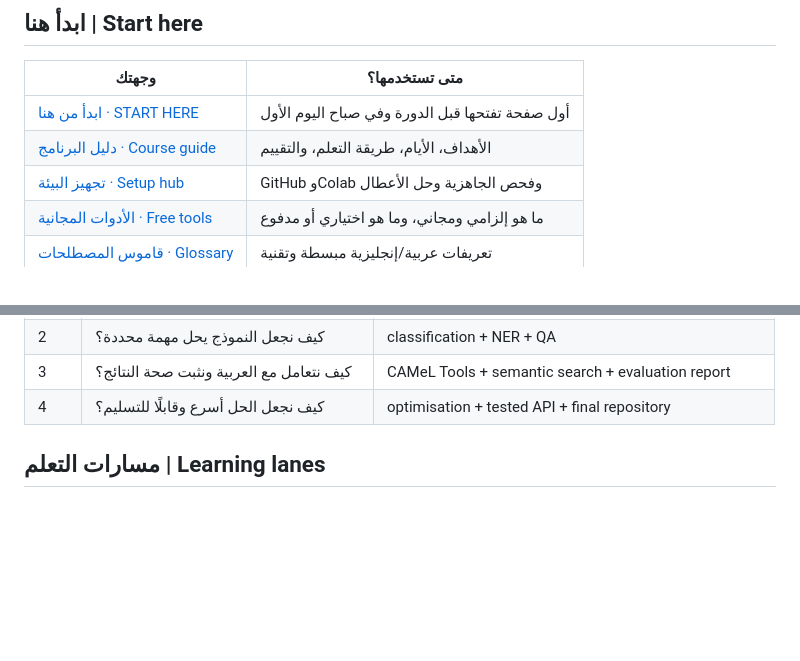
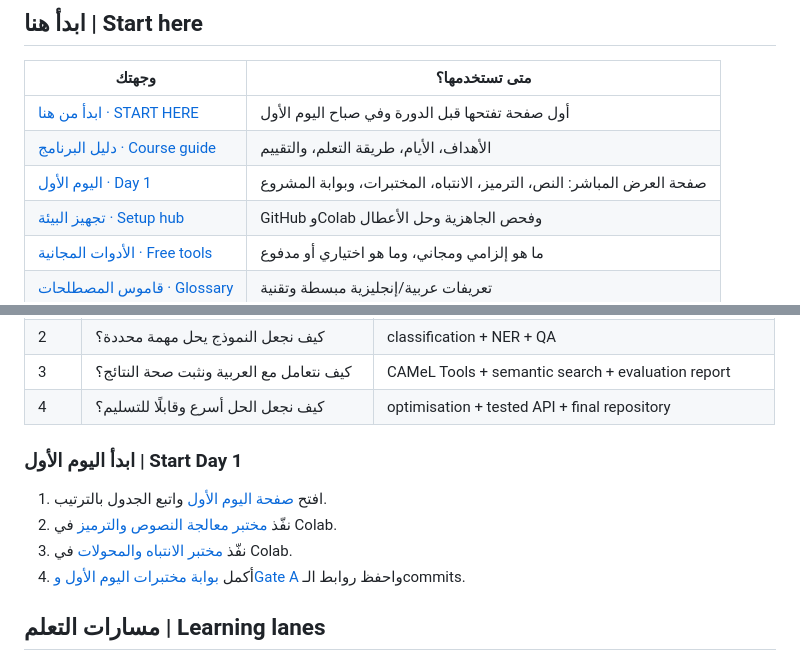
Before and after one commit to almiyead-rgb/bayan-applied-nlp-course, a Markdown page: README.md, 2 parts joined by grey strips. GitHub-like rendering; blank space fills up the shorter version.

```diff
--- a/README.md
+++ b/README.md
@@ -16,6 +16,7 @@ A beginner-friendly applied program that moves from text processing to **Bayan**
 |---|---|
 | [ابدأ من هنا · START HERE](START_HERE.md) | أول صفحة تفتحها قبل الدورة وفي صباح اليوم الأول |
 | [دليل البرنامج · Course guide](COURSE_GUIDE.md) | الأهداف، الأيام، طريقة التعلم، والتقييم |
+| [اليوم الأول · Day 1](day-01/README.md) | صفحة العرض المباشر: النص، الترميز، الانتباه، المختبرات، وبوابة المشروع |
 | [تجهيز البيئة · Setup hub](docs/setup/README.md) | GitHub وColab وفحص الجاهزية وحل الأعطال |
 | [الأدوات المجانية · Free tools](docs/tools/free-tools.md) | ما هو إلزامي ومجاني، وما هو اختياري أو مدفوع |
 | [قاموس المصطلحات · Glossary](docs/glossary/README.md) | تعريفات عربية/إنجليزية مبسطة وتقنية |
@@ -43,6 +44,14 @@ A beginner-friendly applied program that moves from text processing to **Bayan**
 | 2 | كيف نجعل النموذج يحل مهمة محددة؟ | classification + NER + QA |
 | 3 | كيف نتعامل مع العربية ونثبت صحة النتائج؟ | CAMeL Tools + semantic search + evaluation report |
 | 4 | كيف نجعل الحل أسرع وقابلًا للتسليم؟ | optimisation + tested API + final repository |
+
+### ابدأ اليوم الأول | Start Day 1
+
+1. افتح [صفحة اليوم الأول](day-01/README.md) واتبع الجدول بالترتيب.
+2. نفّذ [مختبر معالجة النصوص والترميز](notebooks/01_text_processing_tokenization.ipynb) في Colab.
+3. نفّذ [مختبر الانتباه والمحولات](notebooks/02_attention_transformers.ipynb) في Colab.
+4. أكمل [بوابة مختبرات اليوم الأول وGate A](day-01/04-labs-checkpoint.md) واحفظ روابط الـcommits.
+
 
 ## مسارات التعلم | Learning lanes
 
```
Also changed, not shown: other parts of README.md (+1 -1 lines), COURSE_GUIDE.md (+4 -1 lines).
